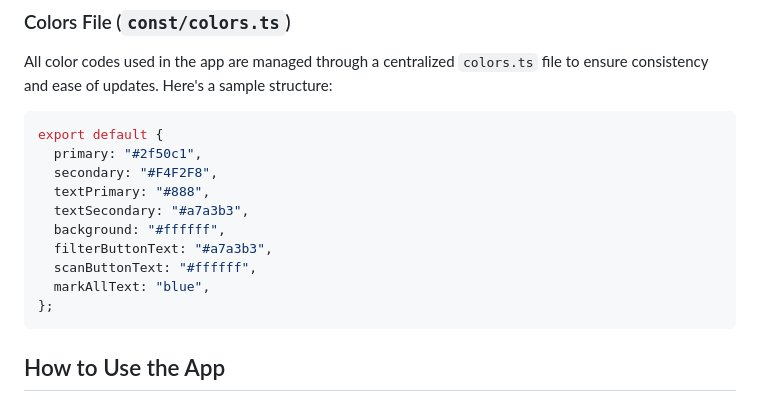
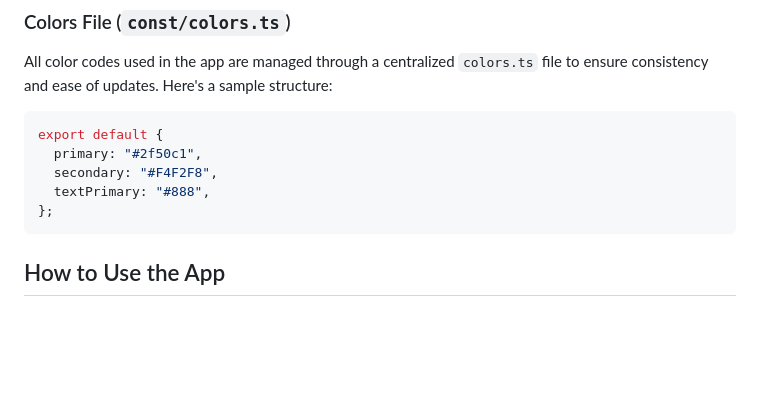
Before and after one commit to RAY-DEV67/shippex, a Markdown page: README.md, the part around the change. GitHub-like rendering; blank space fills up the shorter version.

````diff
--- a/README.md
+++ b/README.md
@@ -59,11 +59,6 @@ export default {
   primary: "#2f50c1",
   secondary: "#F4F2F8",
   textPrimary: "#888",
-  textSecondary: "#a7a3b3",
-  background: "#ffffff",
-  filterButtonText: "#a7a3b3",
-  scanButtonText: "#ffffff",
-  markAllText: "blue",
 };
 ```
 
````
